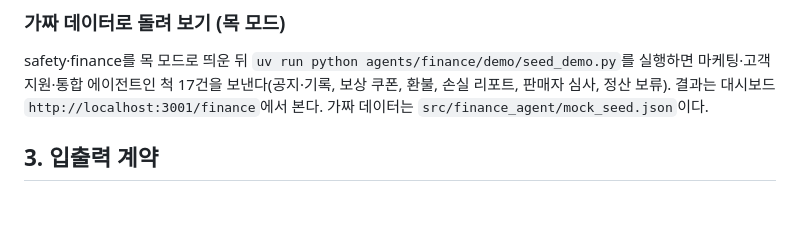
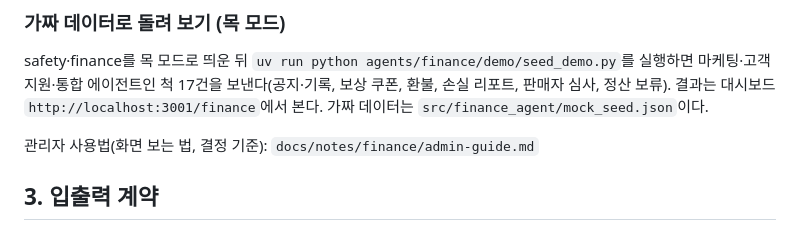
Before and after one commit to ax-company-hq/ax-backend, a Markdown page: agents/finance/README.md, the part around the change. GitHub-like rendering; blank space fills up the shorter version.

Commit message:
docs(finance): admin guide for the finance AI dashboard (#106)
Claude-Session: https://claude.ai/code/session_01BKMntFA2JfC5YEDYXiVjDS

Co-authored-by: Claude Opus 5.5 <noreply@anthropic.com>

```diff
--- a/agents/finance/README.md
+++ b/agents/finance/README.md
@@ -31,6 +31,8 @@ uv run ax-test-call --agent http://localhost:8105 --skill loss_aggregation --inp
 ### 가짜 데이터로 돌려 보기 (목 모드)
 safety·finance를 목 모드로 띄운 뒤 `uv run python agents/finance/demo/seed_demo.py`를 실행하면 마케팅·고객지원·통합 에이전트인 척 17건을 보낸다(공지·기록, 보상 쿠폰, 환불, 손실 리포트, 판매자 심사, 정산 보류). 결과는 대시보드 `http://localhost:3001/finance`에서 본다. 가짜 데이터는 `src/finance_agent/mock_seed.json`이다.
 
+관리자 사용법(화면 보는 법, 결정 기준): `docs/notes/finance/admin-guide.md`
+
 ## 3. 입출력 계약
 - 입출력 모델: `src/finance_agent/schemas.py` (Agent Card의 `input_schema`·`output_schema`). safety와 함께 쓰는 `VerifyAmountInput`·`VerifyAmountOutput`은 contracts로 옮길 예정
 - 대시보드 조회 API (GET만, `{data, meta}`): `/api/finance/verifications?context_id=`(교차검증 판정 기록), `/api/finance/ledger`(사건별 보상 지급·주문별 환불 누적), `/api/finance/market-ops`(판매자 심사·정산 보류 결과), `/api/finance/loss-reports`(사건별 마지막 손실 리포트). 출처는 `FINANCE_CORS_ORIGINS`
```
Also changed, not shown: 1 other file.
